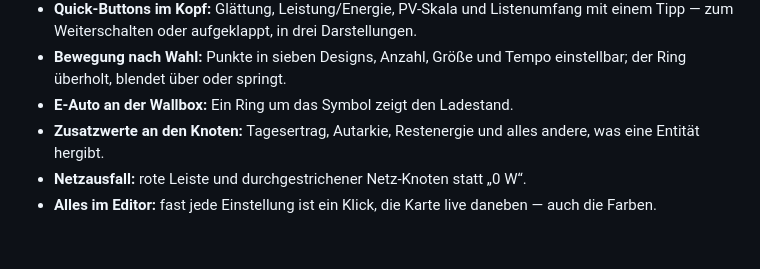
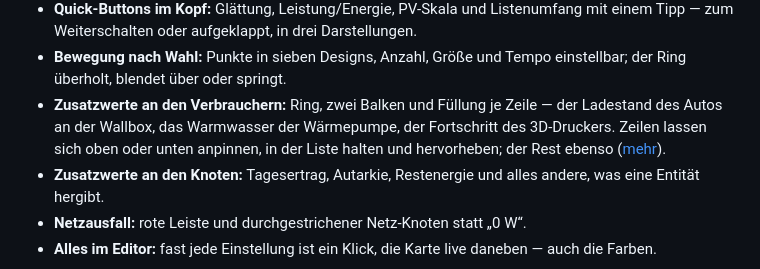
Before and after one commit to wawersich/enerlens-card, a Markdown page: README.de.md, the part around the change. Drawn GitHub-style; blank space fills up the shorter version.

Commit message:
Name the extra values at the consumers in the READMEs
The feature list points to the new page instead of naming only the
charge ring, and two changelog entries say what they mean more exactly.

```diff
--- a/README.de.md
+++ b/README.de.md
@@ -33,7 +33,11 @@ woraus der Hauswert und die PV-Anteile eigentlich bestehen.
   Darstellungen.
 - **Bewegung nach Wahl:** Punkte in sieben Designs, Anzahl, Größe und Tempo
   einstellbar; der Ring überholt, blendet über oder springt.
-- **E-Auto an der Wallbox:** Ein Ring um das Symbol zeigt den Ladestand.
+- **Zusatzwerte an den Verbrauchern:** Ring, zwei Balken und Füllung je Zeile —
+  der Ladestand des Autos an der Wallbox, das Warmwasser der Wärmepumpe, der
+  Fortschritt des 3D-Druckers. Zeilen lassen sich oben oder unten anpinnen, in
+  der Liste halten und hervorheben; der Rest ebenso
+  ([mehr](https://wawersich.github.io/enerlens-card/de/consumers.html)).
 - **Zusatzwerte an den Knoten:** Tagesertrag, Autarkie, Restenergie und alles
   andere, was eine Entität hergibt.
 - **Netzausfall:** rote Leiste und durchgestrichener Netz-Knoten statt „0 W“.
```
Also changed, not shown: CHANGELOG.md (+4 -3 lines), README.md (+5 -1 lines).
